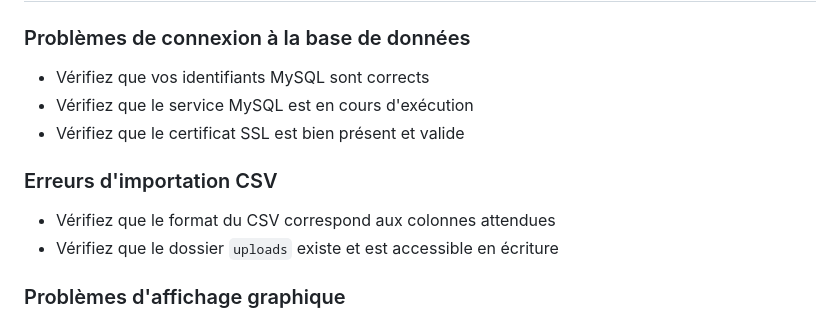
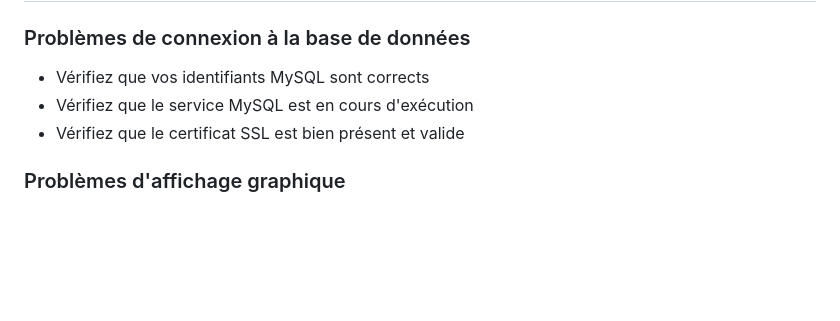
Before and after one commit to Mooodrix/mspr1, a Markdown page: README.md, the part around the change. GitHub-like rendering; blank space fills up the shorter version.

```diff
--- a/README.md
+++ b/README.md
@@ -158,10 +158,6 @@ La documentation est régulièrement mise à jour. Pour contribuer à la documen
 - Vérifiez que le service MySQL est en cours d'exécution
 - Vérifiez que le certificat SSL est bien présent et valide
 
-### Erreurs d'importation CSV
-- Vérifiez que le format du CSV correspond aux colonnes attendues
-- Vérifiez que le dossier `uploads` existe et est accessible en écriture
-
 ### Problèmes d'affichage graphique
 - Assurez-vous que Chart.js est correctement chargé
 - Vérifiez la console du navigateur pour d'éventuelles erreurs JavaScript
```
